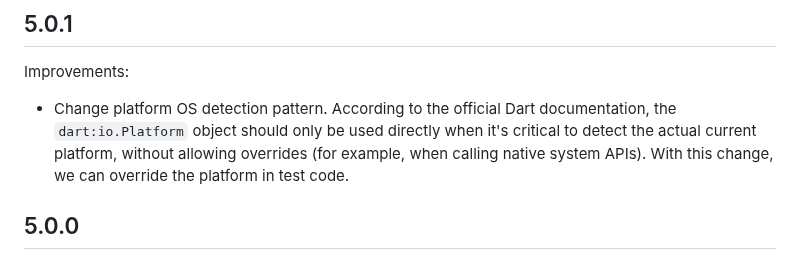
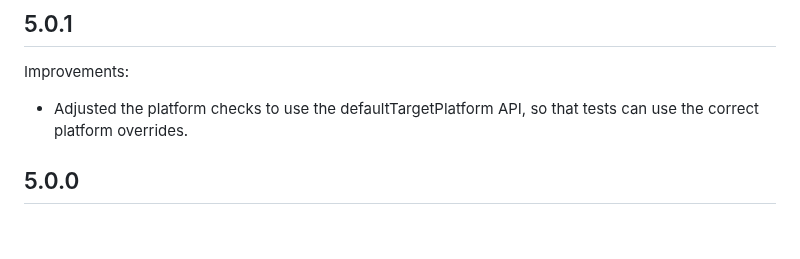
Before and after one commit to juliansteenbakker/mobile_scanner, a Markdown page: CHANGELOG.md, the part around the change. GitHub-like rendering; blank space fills up the shorter version.

Commit message:
Adjust wording for defaultTargetPlatform

```diff
--- a/CHANGELOG.md
+++ b/CHANGELOG.md
@@ -1,7 +1,7 @@
 ## 5.0.1
 
 Improvements:
-* Change platform OS detection pattern. According to the official Dart documentation, the `dart:io.Platform` object should only be used directly when it's critical to detect the actual current platform, without allowing overrides (for example, when calling native system APIs). With this change, we can override the platform in test code.
+* Adjusted the platform checks to use the defaultTargetPlatform API, so that tests can use the correct platform overrides.
 
 ## 5.0.0
 
```
